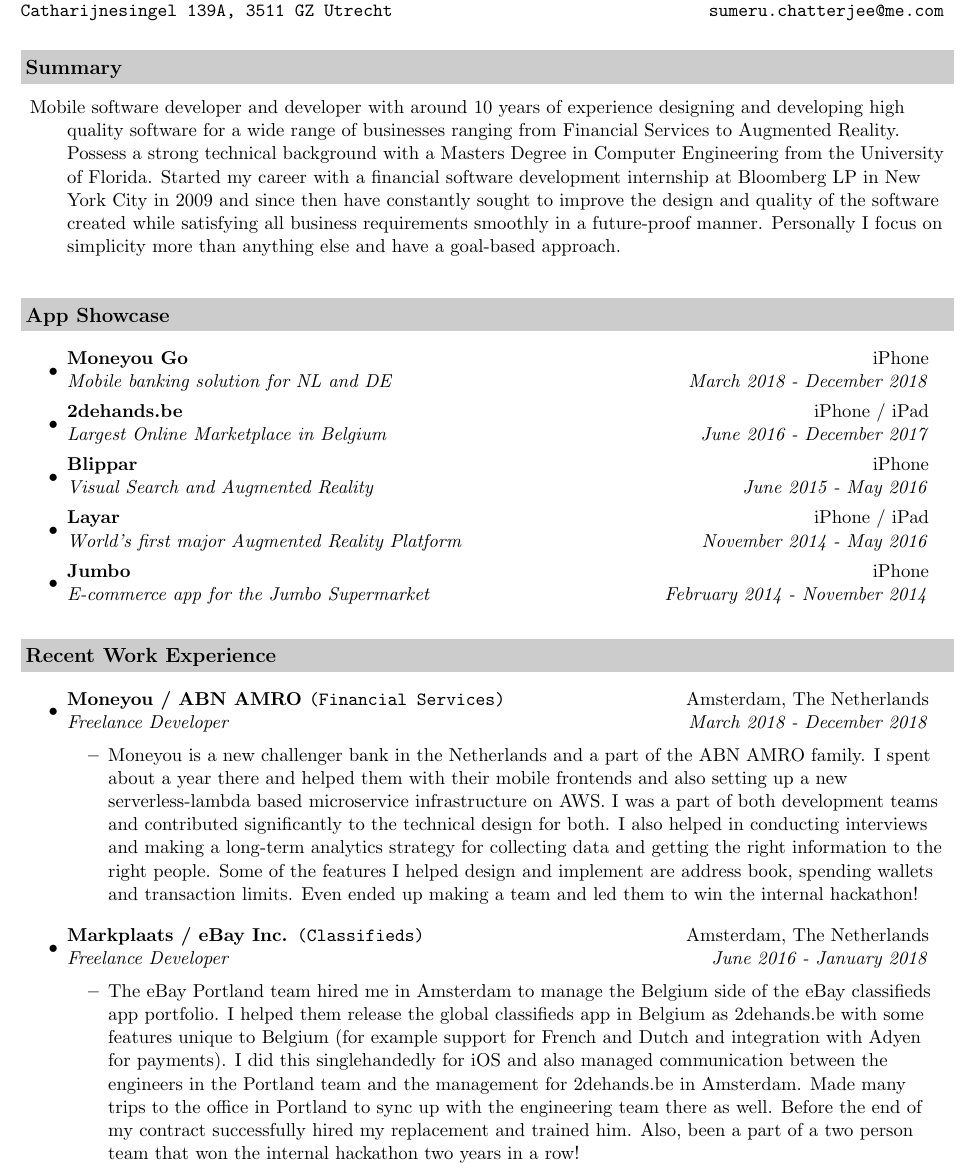
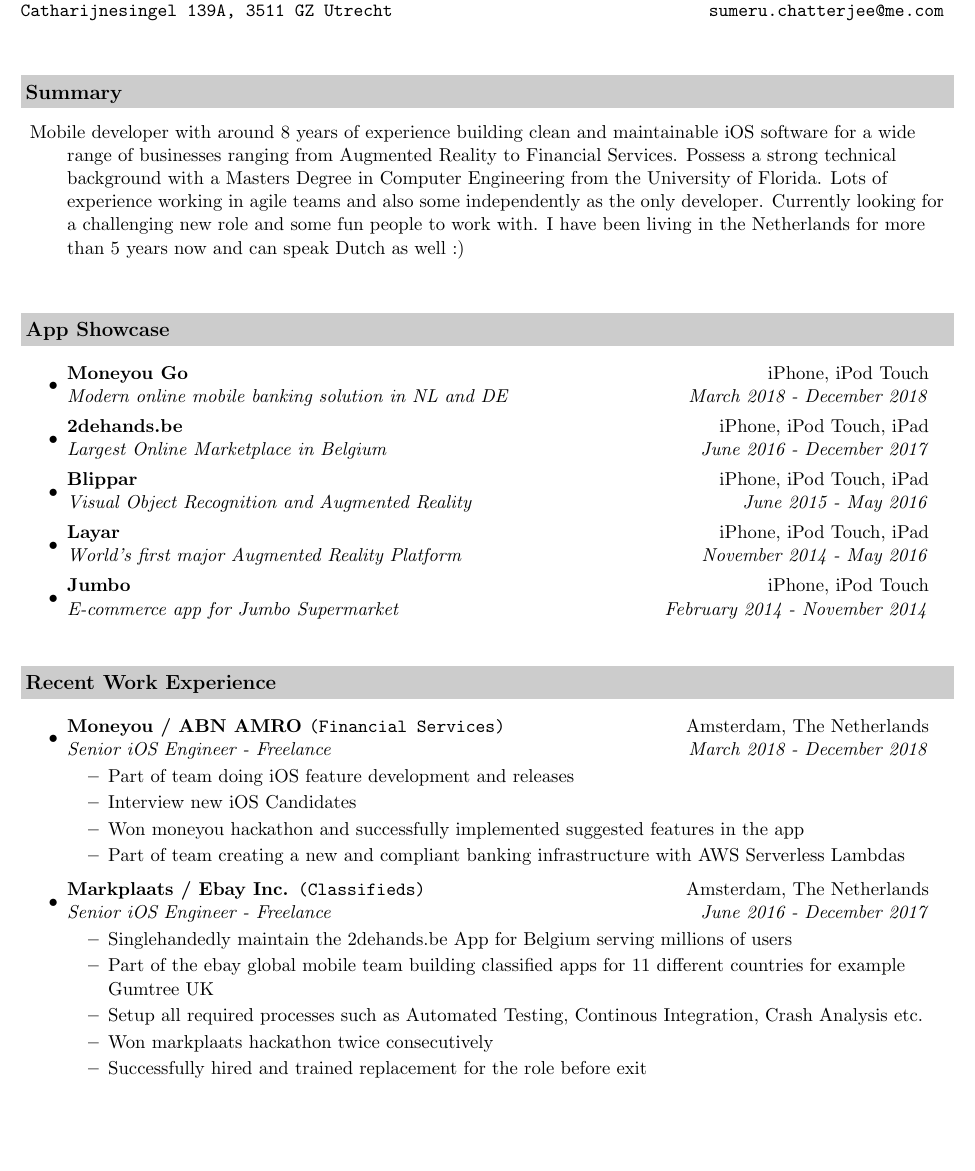
Before and after one commit to sumchattering/Resume, a LaTeX CV (resume-ios.tex): part of page 1 of 2, cut so that both start at the same text, the shorter picture padded with empty space. Compiled offline with pdfLaTeX.

Commit message:
Update iOS Resume

```diff
--- a/resume-ios.tex
+++ b/resume-ios.tex
@@ -54,46 +54,53 @@
 \end{tabular*}
 \\
 
-\vspace{0.2in}
+\vspace{0.4in}
 
 \resheading{Summary}
 \begin{description}
-\item Mobile software developer and developer with around 10 years of experience designing and developing high quality software for a wide range of businesses ranging from Financial Services to Augmented Reality. Possess a strong technical background with a Masters Degree in Computer Engineering from the University of Florida. Started my career with a financial software development internship at Bloomberg LP in New York City in 2009 and since then have constantly sought to improve the design and quality of the software created while satisfying all business requirements smoothly in a future-proof manner. Personally I focus on simplicity more than anything else and have a goal-based approach.
+\item Mobile developer with around 8 years of experience building clean and maintainable iOS software for a wide range of businesses ranging from Augmented Reality to Financial Services. Possess a strong technical background with a Masters Degree in Computer Engineering from the University of Florida. Lots of experience working in agile teams and also some independently as the only developer. Currently looking for a challenging new role and some fun people to work with. I have been living in the Netherlands for more than 5 years now and can speak Dutch as well :)
 \end{description}
 
-\vspace{0.2in}
+\vspace{0.3in}
 
 \resheading{App Showcase}
 \begin{itemize}
 \item
-  \ressubheading{\href{https://itunes.apple.com/nl/app/moneyou-go/id1297183366?mt=8}{Moneyou Go}}{iPhone}{Mobile banking solution for NL and DE}{March 2018 - December 2018}
+  \ressubheading{\href{https://itunes.apple.com/nl/app/moneyou-go/id1297183366?mt=8}{Moneyou Go}}{iPhone, iPod Touch}{Modern online mobile banking solution in NL and DE}{March 2018 - December 2018}
 \item
-  \ressubheading{\href{https://itunes.apple.com/nl/app/2dehands-be-gratis-zoekertjes/id567722021?mt=8}{2dehands.be}}{iPhone / iPad}{Largest Online Marketplace in Belgium}{June 2016 - December 2017}
+  \ressubheading{\href{https://itunes.apple.com/nl/app/2dehands-be-gratis-zoekertjes/id567722021?mt=8}{2dehands.be}}{iPhone, iPod Touch, iPad}{Largest Online Marketplace in Belgium}{June 2016 - December 2017}
 \item
-  \ressubheading{\href{https://itunes.apple.com/gb/app/blippar/id410604563?mt=8}{Blippar}}{iPhone}{Visual Search and Augmented Reality}{June 2015 - May 2016}
+  \ressubheading{\href{https://itunes.apple.com/gb/app/blippar/id410604563?mt=8}{Blippar}}{iPhone, iPod Touch, iPad}{Visual Object Recognition and Augmented Reality}{June 2015 - May 2016}
 \item
-  \ressubheading{\href{https://itunes.apple.com/gb/app/layar-augmented-reality/id334404207?mt=8}{Layar}}{iPhone / iPad}{World's first major Augmented Reality Platform}{November 2014 - May 2016}
+  \ressubheading{\href{https://itunes.apple.com/gb/app/layar-augmented-reality/id334404207?mt=8}{Layar}}{iPhone, iPod Touch, iPad}{World's first major Augmented Reality Platform}{November 2014 - May 2016}
 \item
-  \ressubheading{\href{https://itunes.apple.com/nl/app/jumbo/id936150402?mt=8}{Jumbo}}{iPhone}{E-commerce app for the Jumbo Supermarket}{February 2014 - November 2014}
+  \ressubheading{\href{https://itunes.apple.com/nl/app/jumbo/id936150402?mt=8}{Jumbo}}{iPhone, iPod Touch}{E-commerce app for Jumbo Supermarket}{February 2014 - November 2014}
 \end{itemize}
 
-\vspace{0.2in}
+\vspace{0.3in}
 
 \resheading{Recent Work Experience}
 \begin{itemize}
 
 \item
-    \ressubheading{\href{https://www.moneyou.nl/}{Moneyou / ABN AMRO \texttt{(Financial Services)}}}{Amsterdam, The Netherlands}{Freelance Developer}{March 2018 - December 2018}
+    \ressubheading{\href{https://www.moneyou.nl/}{Moneyou / ABN AMRO \texttt{(Financial Services)}}}{Amsterdam, The Netherlands}{Senior iOS Engineer - Freelance}{March 2018 - December 2018}
     \begin{itemize}
-        \vspace{0.05in}
-        \resitem{ Moneyou is a new challenger bank in the Netherlands and a part of the ABN AMRO family. I spent about a year there and helped them with their mobile frontends and also setting up a new serverless-lambda based microservice infrastructure on AWS. I was a part of both development teams  and contributed significantly to the technical design for both. I also helped in conducting interviews and making a long-term analytics strategy for collecting data and getting the right information to the right people.  Some of the features I helped design and implement are address book, spending wallets and transaction limits. Even ended up making a team and led them to win the internal hackathon! }
+        \resitem{Part of team doing iOS feature development and releases}
+        \resitem{Interview new iOS Candidates}
+        \resitem{Won moneyou hackathon and successfully implemented suggested features in the app}
+        \resitem{Part of team creating a new and compliant banking infrastructure with AWS Serverless Lambdas}
     \end{itemize}
 
-\vspace{0.in}
+\item
+    \ressubheading{\href{https://www.ebay.com/}{Markplaats / Ebay Inc. \texttt{(Classifieds)}}}{Amsterdam, The Netherlands}{Senior iOS Engineer - Freelance}{June 2016 - December 2017}
+    \begin{itemize}
+        \resitem{Singlehandedly maintain the 2dehands.be App for Belgium serving millions of users}
+        \resitem{Part of the ebay global mobile team building classified apps for 11 different countries for example Gumtree UK}
+        \resitem{Setup all required processes such as Automated Testing, Continous Integration, Crash Analysis etc.}
+        \resitem {Won markplaats hackathon twice consecutively}
+        \resitem{Successfully hired and trained replacement for the role before exit}
+    \end{itemize}
 
 \item
-    \ressubheading{\href{https://www.ebay.com/}{Markplaats / eBay Inc. \texttt{(Classifieds)}}}{Amsterdam, The Netherlands}{Freelance Developer}{June 2016 - January 2018}
+    \ressubheading{\href{https://www.layar.com/}{Layar / Blippar \texttt{(Augmented Reality)}}}{Amsterdam, The Netherlands}{Senior iOS Engineer}{November 2014 - May 2016}
     \begin{itemize}
-        \vspace{0.05in}
-        \resitem{ The eBay Portland team hired me in Amsterdam to manage the Belgium side of the eBay classifieds app portfolio. I helped them release the global classifieds app in Belgium as 2dehands.be with some features unique to Belgium (for example support for French and Dutch and integration with Adyen for payments). I did this singlehandedly for iOS and also managed communication between the engineers in the Portland team and the management for 2dehands.be in Amsterdam. Made many trips to the office in Portland to sync up with the engineering team there as well. Before the end of my contract successfully hired my replacement and trained him. Also, been a part of a two person team that won the internal hackathon two years in a row! }
-    \end{itemize}
@@ -115,3 +118,4 @@
 
 \item
     \ressubheading{\href{http://www.icemobile.com}{IceMobile Agency}}{Amsterdam, The Netherlands}{Senior iOS Engineer}{February 2014 - November 2014}
+    \begin{itemize}
```
Also changed, not shown: resume-ios.pdf, resume-ios.tex (50 more changed lines).
